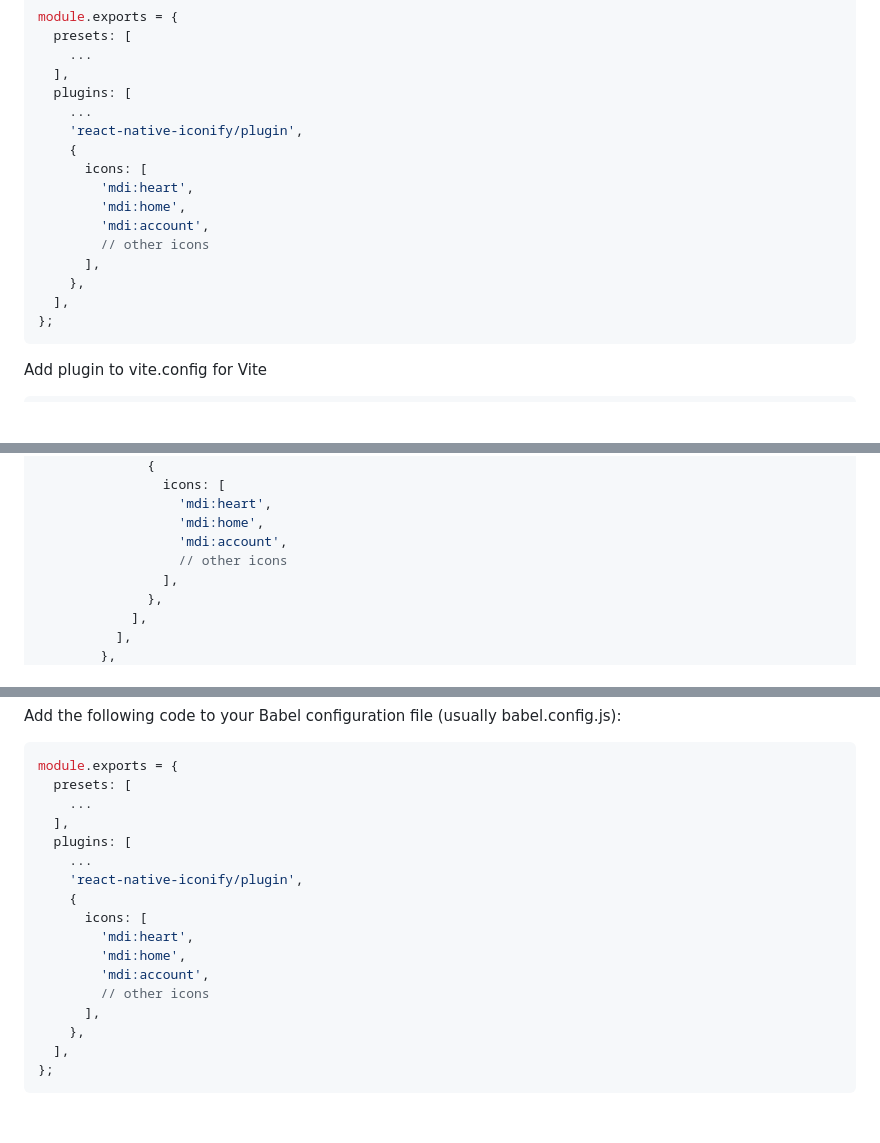
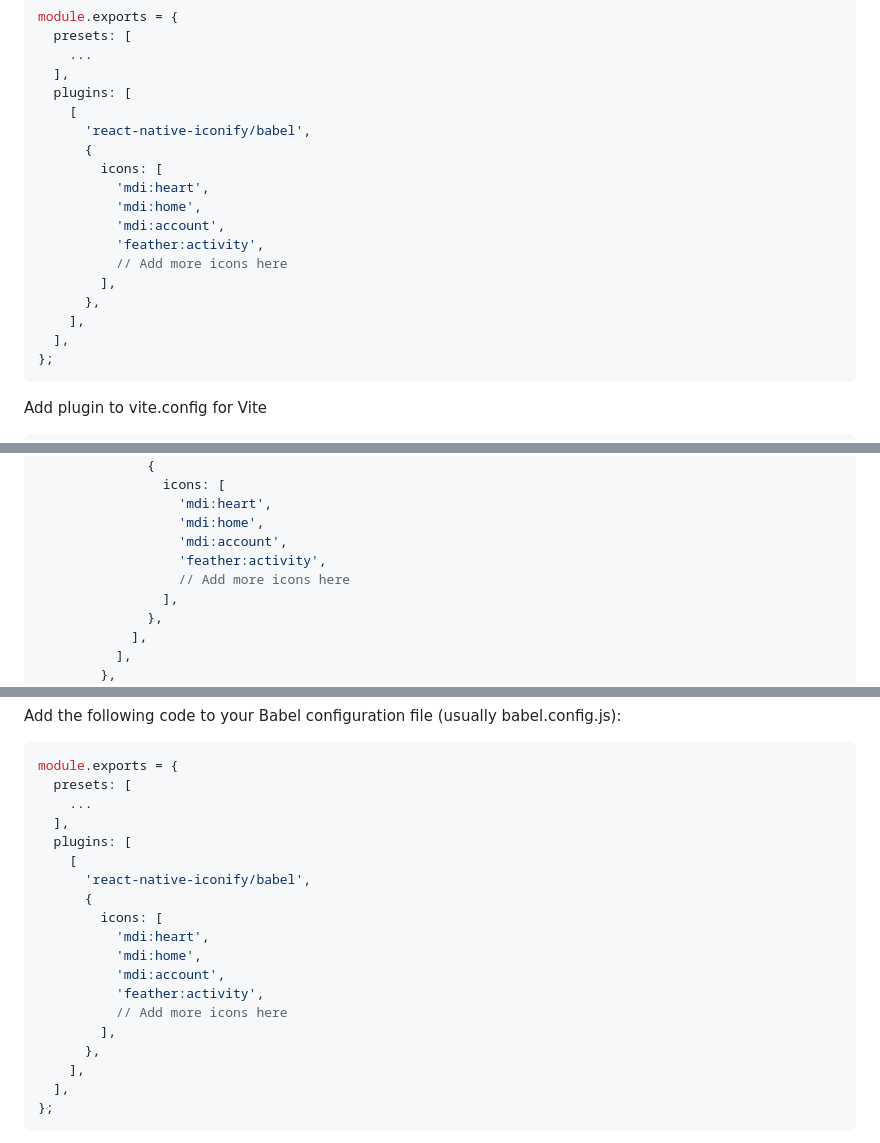
Before and after one commit to oktaysenkan/monicon, a Markdown page: README.md, 3 parts joined by grey strips. Rendered like a GitHub page; blank space fills up the shorter version.

Commit message:
docs(readme.md): update babel.config section

````diff
--- a/README.md
+++ b/README.md
@@ -50,16 +50,18 @@ module.exports = {
     ...
   ],
   plugins: [
-    ...
-    'react-native-iconify/plugin',
-    {
-      icons: [
-        'mdi:heart',
-        'mdi:home',
-        'mdi:account',
-        // other icons
-      ],
-    },
+    [
+      'react-native-iconify/babel',
+      {
+        icons: [
+          'mdi:heart',
+          'mdi:home',
+          'mdi:account',
+          'feather:activity',
+          // Add more icons here
+        ],
+      },
+    ],
   ],
 };
 ```
@@ -116,7 +118,8 @@ const nextConfig = {
                   'mdi:heart',
                   'mdi:home',
                   'mdi:account',
-                  // other icons
+                  'feather:activity',
+                  // Add more icons here
                 ],
               },
             ],
@@ -178,16 +181,18 @@ module.exports = {
     ...
   ],
   plugins: [
-    ...
-    'react-native-iconify/plugin',
-    {
-      icons: [
-        'mdi:heart',
-        'mdi:home',
-        'mdi:account',
-        // other icons
-      ],
-    },
+    [
+      'react-native-iconify/babel',
+      {
+        icons: [
+          'mdi:heart',
+          'mdi:home',
+          'mdi:account',
+          'feather:activity',
+          // Add more icons here
+        ],
+      },
+    ],
   ],
 };
 ```
````
